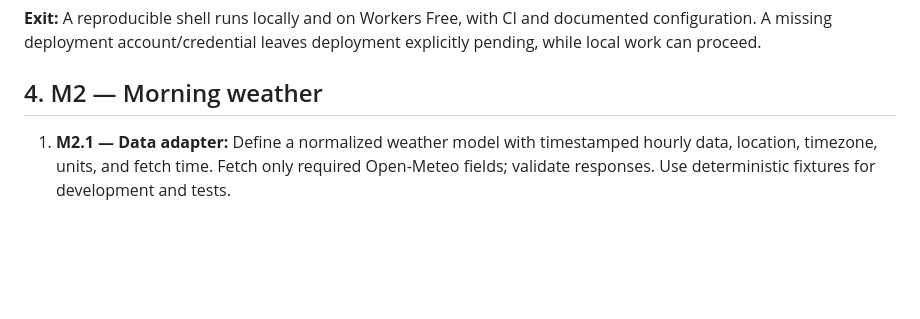
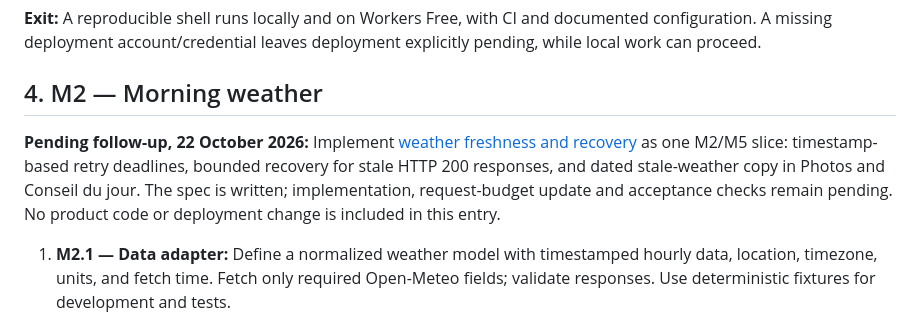
Before and after one commit to codyzu/dayframe, a Markdown page: docs/implementation-plan.md, the part around the change. GitHub-like rendering; blank space fills up the shorter version.

Commit message:
docs: specify stale weather recovery and timestamp labels

```diff
--- a/docs/implementation-plan.md
+++ b/docs/implementation-plan.md
@@ -74,6 +74,12 @@ Use the source layout proposed in specification §15. Keep ADRs in `docs/decisio
 **Exit:** A reproducible shell runs locally and on Workers Free, with CI and documented configuration. A missing deployment account/credential leaves deployment explicitly pending, while local work can proceed.
 
 ## 4. M2 — Morning weather
+
+**Pending follow-up, 22 October 2026:** Implement [weather freshness and recovery](weather-freshness.md)
+as one M2/M5 slice: timestamp-based retry deadlines, bounded recovery for stale
+HTTP 200 responses, and dated stale-weather copy in Photos and Conseil du jour.
+The spec is written; implementation, request-budget update and acceptance checks
+remain pending. No product code or deployment change is included in this entry.
 
 1. **M2.1 — Data adapter:** Define a normalized weather model with timestamped hourly data, location, timezone, units, and fetch time. Fetch only required Open-Meteo fields; validate responses. Use deterministic fixtures for development and tests.
 2. **M2.2 — Icons and descriptions:** Implement exhaustive WMO-to-condition mapping, explicit day/night Meteocons identifiers, French labels, and an unknown fallback. Verify names against the installed collection and keep UnoCSS references literal/extractable.
```
Also changed, not shown: docs/technical-specification.md (+4 -0 lines), docs/weather-freshness.md (added, +70 -0 lines).
